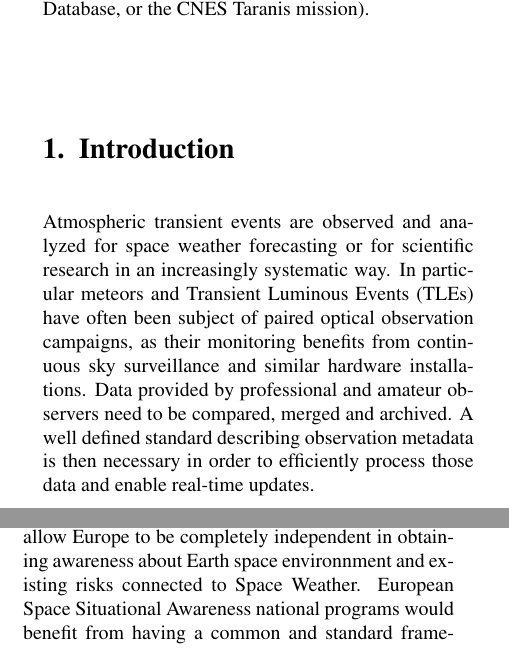
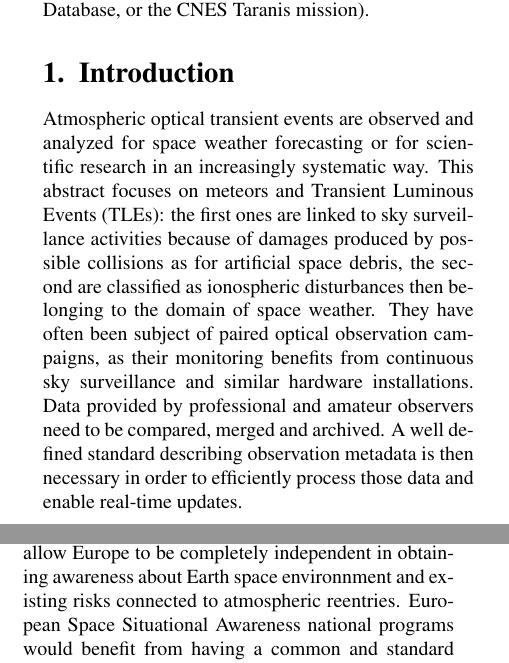
Before and after one commit to cmarmo/EPSC2018, a LaTeX document (Marmo_EPSC2018.tex): two parts of the columns of page 1 of 2, joined at a grey line, cut so that both start at the same text. Compiled offline with pdfLaTeX.

Commit message:
Koschny comments have been integrated.

```diff
--- a/Marmo_EPSC2018.tex
+++ b/Marmo_EPSC2018.tex
@@ -84,11 +84,13 @@ networks and simplify the extraction of critical information. This will result i
 collaboration between the amateur community and agencies (e.g. the ESA Fireball Database, or the CNES
 Taranis mission).
 \Section{Introduction} % Introduction
-Atmospheric transient events are observed and analyzed for space weather forecasting or for scientific
-research in an increasingly systematic way.
-In particular meteors and Transient Luminous Events (TLEs) have often been subject of paired
-optical observation campaigns, as their monitoring benefits from continuous sky surveillance and
-similar hardware installations.
+Atmospheric optical transient events are observed and analyzed for space weather forecasting or
+for scientific research in an increasingly systematic way.
+This abstract focuses on meteors and Transient Luminous Events (TLEs): the first ones are linked to
+sky surveillance activities because of damages produced by possible collisions as for artificial space debris,
+the second are classified as ionospheric disturbances then belonging to the domain of space weather.
+They have often been subject of paired  optical observation campaigns, as their monitoring benefits from continuous
+sky surveillance and similar hardware installations.
 Data provided by professional and amateur observers need to be compared, merged and archived.
 A well defined standard describing observation metadata is then necessary in order to efficiently
 process those data and enable real-time updates.
@@ -111,7 +113,7 @@ triangulate shooting stars, compute the trajectory of the possible meteorite and
 the orbital properties of the meteoroid.
 Professional and amateur networks (see among others \cite{efn}, \cite{fripon}, \cite{prisma},
 \cite{BOAMstd}) working together will allow Europe to be completely independent
-in obtaining awareness about Earth space environnment and existing risks connected to Space Weather.
+in obtaining awareness about Earth space environnment and existing risks connected to atmospheric reentries.
 European Space Situational Awareness national programs would benefit from having a common and
 standard framework for sharing information on meteor and fireball detections, and their contribution
 to the ESA Fireball Information System\footnote{http://neo.ssa.esa.int/search-for-fireballs} would
```
Also changed, not shown: Marmo_EPSC2018.pdf, Marmo_EPSC2018.tex (3 more changed lines).
